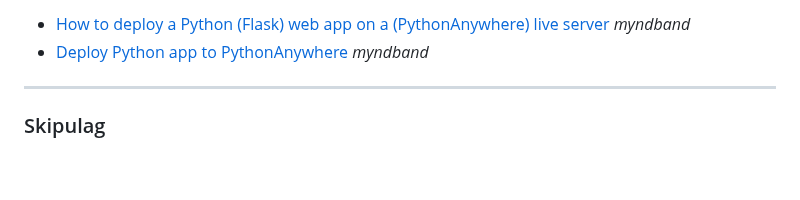
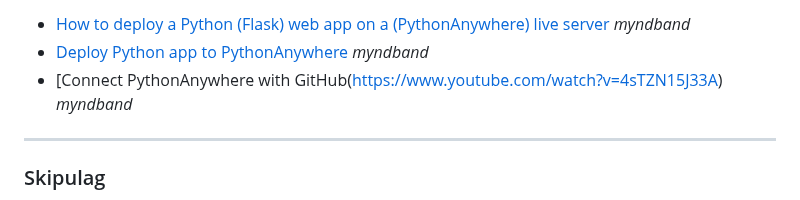
Before and after one commit to vefthroun/Namsefni, a Markdown page: 7-lokaverkefni/Readme.md, the part around the change. Drawn GitHub-style; blank space fills up the shorter version.

```diff
--- a/7-lokaverkefni/Readme.md
+++ b/7-lokaverkefni/Readme.md
@@ -54,6 +54,7 @@
 
 * [How to deploy a Python (Flask) web app on a (PythonAnywhere) live server](https://www.youtube.com/watch?v=75-oCKUx3oU) _myndband_
 * [Deploy Python app to PythonAnywhere](https://www.youtube.com/watch?v=wbAhmGFwZ-g) _myndband_
+* [Connect PythonAnywhere with GitHub(https://www.youtube.com/watch?v=4sTZN15J33A) _myndband_
 
 ---
 
```
